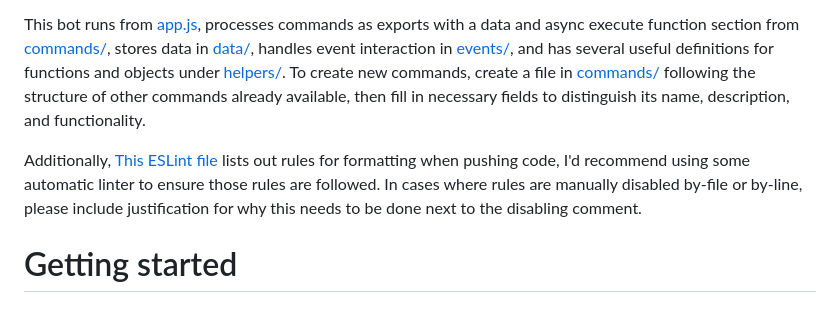
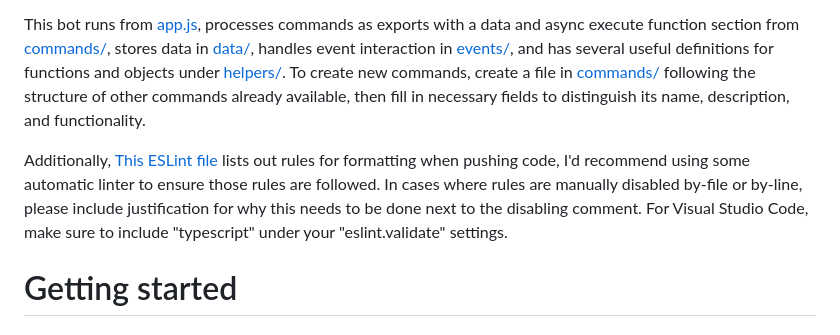
Before and after one commit to jarum3/discordBot325-Progress3, a Markdown page: README.md, the part around the change. Rendered like a GitHub page.

Commit message:
Adding eslint info

```diff
--- a/README.md
+++ b/README.md
@@ -5,7 +5,7 @@ This bot seeks to create an effective system for managing roles automatically, s
 
 This bot runs from [app.js](app.js), processes commands as exports with a data and async execute function section from [commands/](commands/), stores data in [data/](data/), handles event interaction in [events/](events/), and has several useful definitions for functions and objects under [helpers/](helpers/). To create new commands, create a file in [commands/](commands/) following the structure of other commands already available, then fill in necessary fields to distinguish its name, description, and functionality.
 
-Additionally, [This ESLint file](.eslintrc.json) lists out rules for formatting when pushing code, I'd recommend using some automatic linter to ensure those rules are followed. In cases where rules are manually disabled by-file or by-line, please include justification for why this needs to be done next to the disabling comment.
+Additionally, [This ESLint file](.eslintrc.json) lists out rules for formatting when pushing code, I'd recommend using some automatic linter to ensure those rules are followed. In cases where rules are manually disabled by-file or by-line, please include justification for why this needs to be done next to the disabling comment. For Visual Studio Code, make sure to include "typescript" under your "eslint.validate" settings.
 
 # Getting started
 
```
